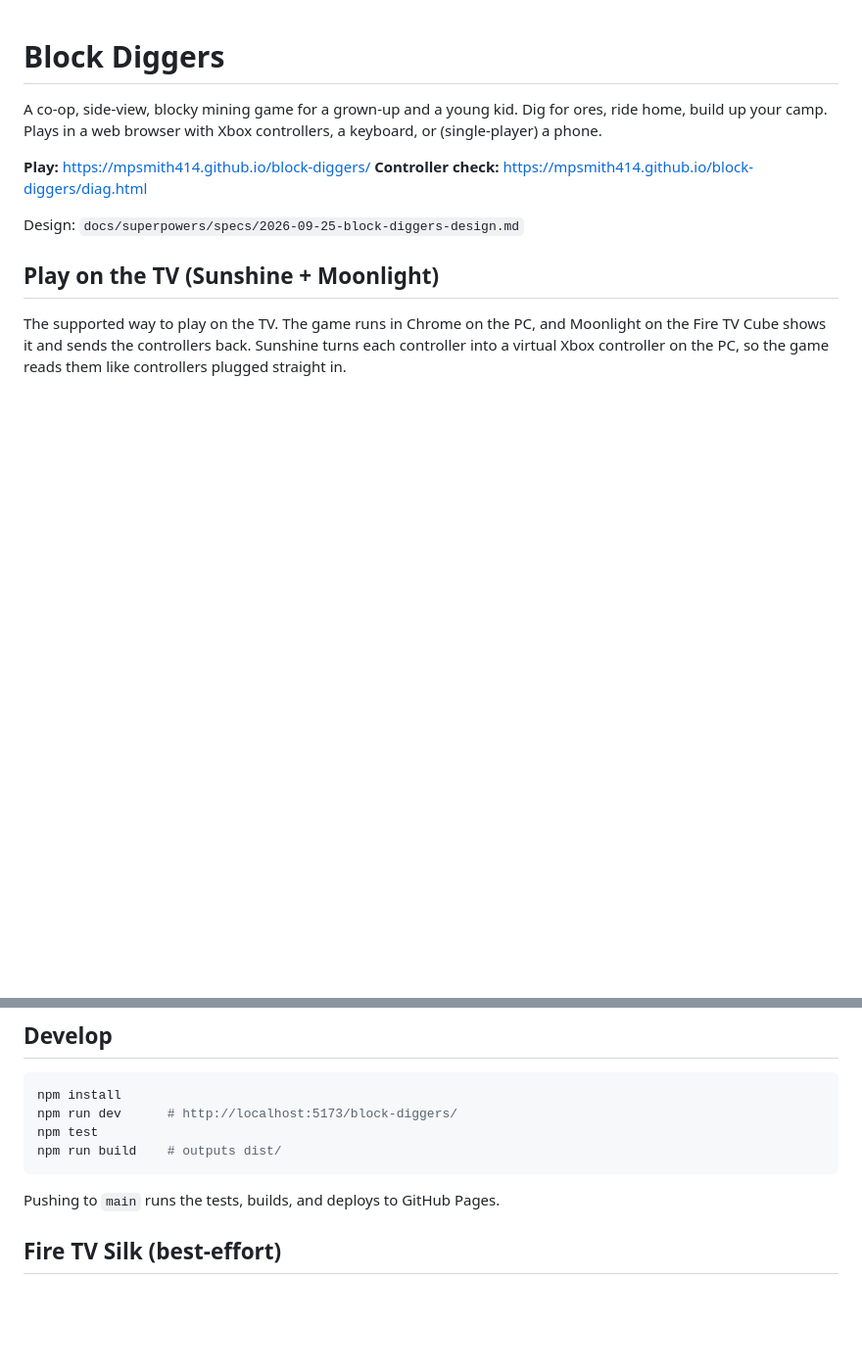
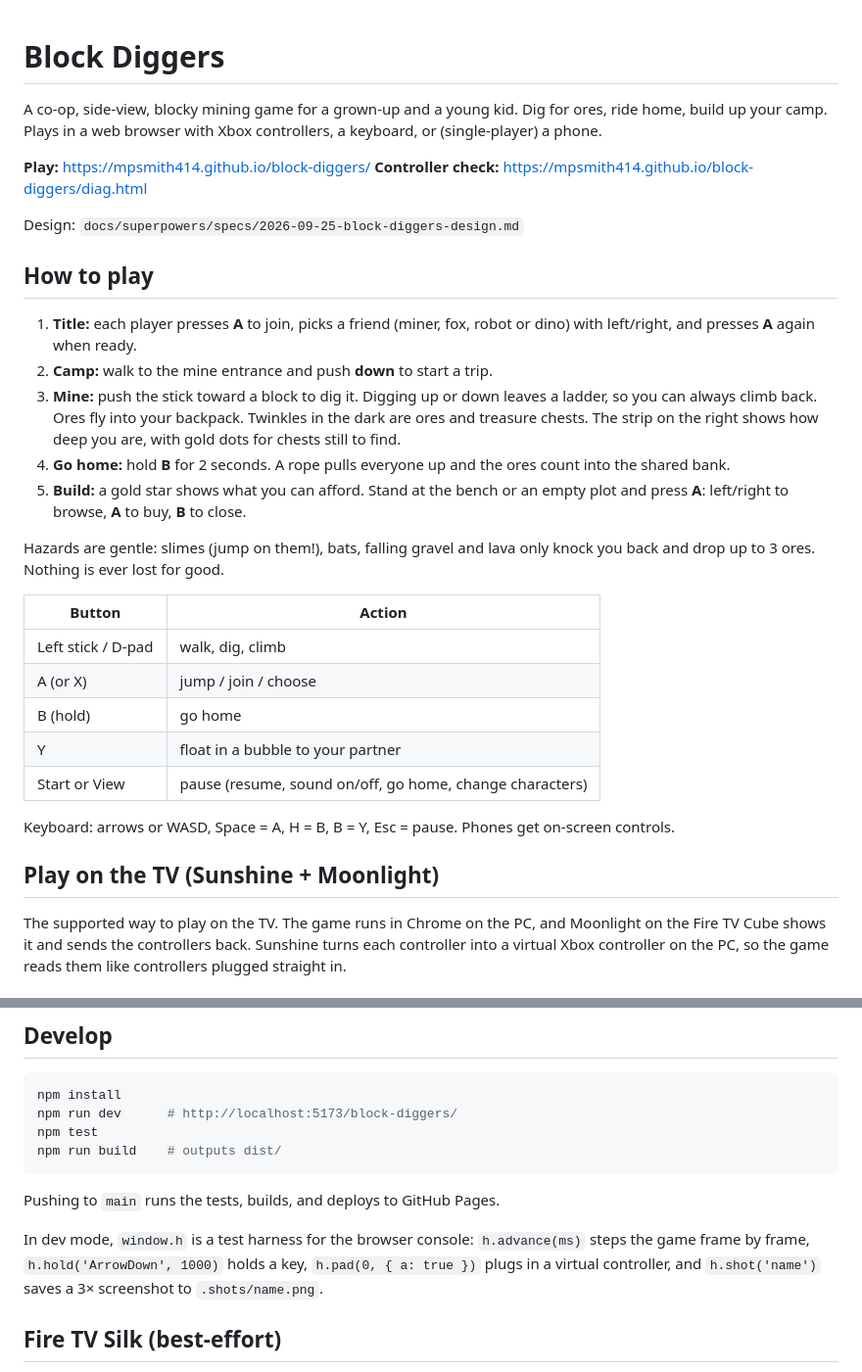
Before and after one commit to mpsmith414/block-diggers, a Markdown page: README.md, 2 parts joined by grey strips. Shown at 98% size. Rendered like a GitHub page; blank space fills up the shorter version.

Commit message:
docs: how to play, controls, dev harness; spec records what the build added and why
Co-Authored-By: Claude Opus 5.5 <noreply@anthropic.com>

````diff
--- a/README.md
+++ b/README.md
@@ -8,6 +8,34 @@ a keyboard, or (single-player) a phone.
 **Controller check:** https://mpsmith414.github.io/block-diggers/diag.html
 
 Design: `docs/superpowers/specs/2026-09-25-block-diggers-design.md`
+
+## How to play
+
+1. **Title:** each player presses **A** to join, picks a friend (miner, fox,
+   robot or dino) with left/right, and presses **A** again when ready.
+2. **Camp:** walk to the mine entrance and push **down** to start a trip.
+3. **Mine:** push the stick toward a block to dig it. Digging up or down leaves
+   a ladder, so you can always climb back. Ores fly into your backpack.
+   Twinkles in the dark are ores and treasure chests. The strip on the right
+   shows how deep you are, with gold dots for chests still to find.
+4. **Go home:** hold **B** for 2 seconds. A rope pulls everyone up and the
+   ores count into the shared bank.
+5. **Build:** a gold star shows what you can afford. Stand at the bench or an
+   empty plot and press **A**: left/right to browse, **A** to buy, **B** to close.
+
+Hazards are gentle: slimes (jump on them!), bats, falling gravel and lava only
+knock you back and drop up to 3 ores. Nothing is ever lost for good.
+
+| Button | Action |
+|---|---|
+| Left stick / D-pad | walk, dig, climb |
+| A (or X) | jump / join / choose |
+| B (hold) | go home |
+| Y | float in a bubble to your partner |
+| Start or View | pause (resume, sound on/off, go home, change characters) |
+
+Keyboard: arrows or WASD, Space = A, H = B, B = Y, Esc = pause.
+Phones get on-screen controls.
 
 ## Play on the TV (Sunshine + Moonlight)
 
@@ -66,6 +94,11 @@ npm run build    # outputs dist/
 ```
 
 Pushing to `main` runs the tests, builds, and deploys to GitHub Pages.
+
+In dev mode, `window.h` is a test harness for the browser console: `h.advance(ms)`
+steps the game frame by frame, `h.hold('ArrowDown', 1000)` holds a key,
+`h.pad(0, { a: true })` plugs in a virtual controller, and `h.shot('name')`
+saves a 3× screenshot to `.shots/name.png`.
 
 ## Fire TV Silk (best-effort)
 
````
Also changed, not shown: other parts of README.md (+3 -3 lines), 1 other file.
